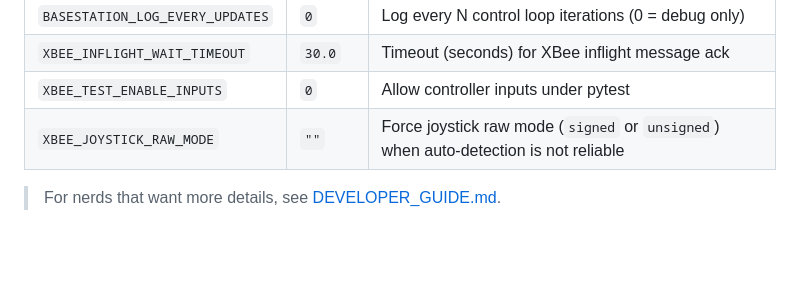
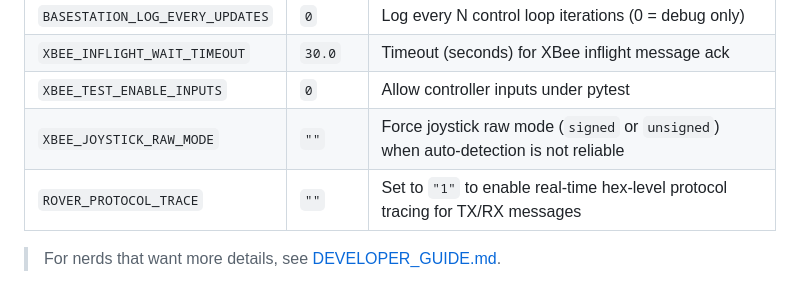
Before and after one commit to rit-spex/rovers-basestation, a Markdown page: README.md, the part around the change. Drawn GitHub-style; blank space fills up the shorter version.

Commit message:
update protocol and docs

```diff
--- a/README.md
+++ b/README.md
@@ -247,5 +247,6 @@ mypy .           # Type check
 | `XBEE_INFLIGHT_WAIT_TIMEOUT` | `30.0` | Timeout (seconds) for XBee inflight message ack |
 | `XBEE_TEST_ENABLE_INPUTS` | `0` | Allow controller inputs under pytest |
 | `XBEE_JOYSTICK_RAW_MODE` | `""` | Force joystick raw mode (`signed` or `unsigned`) when auto-detection is not reliable |
+| `ROVER_PROTOCOL_TRACE` | `""` | Set to `"1"` to enable real-time hex-level protocol tracing for TX/RX messages |
 
 > For nerds that want more details, see [DEVELOPER_GUIDE.md](DEVELOPER_GUIDE.md).
```
Also changed, not shown: DEVELOPER_GUIDE.md (+0 -7 lines).
